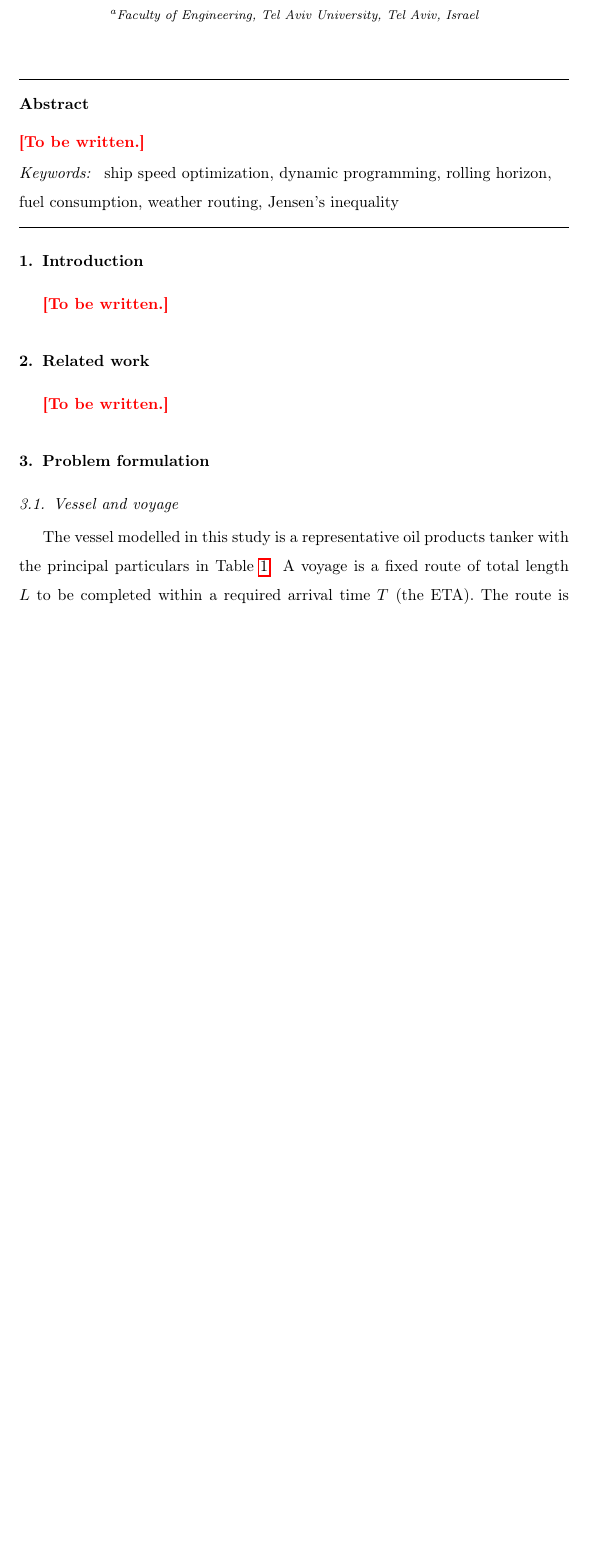
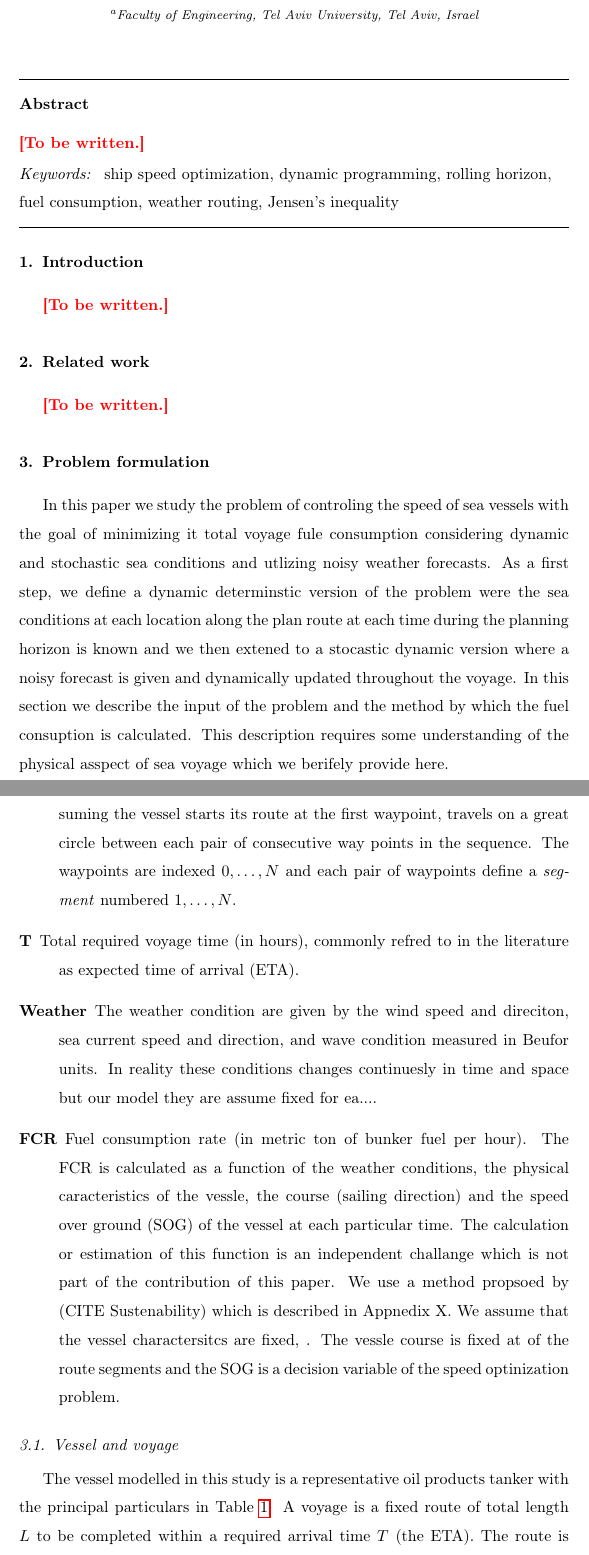
Before and after one commit to amishafir/Voyage_Optimization, a LaTeX paper (paper_workspace/paper_full_draft.tex): part of page 1 of 15 before the commit and two parts of pages 1 and 2 of 16 after it, the two joined at a grey line, cut so that both start at the same text, the shorter picture padded with empty space. Compiled offline with pdfLaTeX.

Commit message:
Update problem formulation section in paper draft

```diff
--- a/paper_workspace/paper_full_draft.tex
+++ b/paper_workspace/paper_full_draft.tex
@@ -67,6 +67,19 @@ weather routing \sep Jensen's inequality
 %% ============================================================ 3. PROBLEM FORMULATION
 \section{Problem formulation}
 \label{sec:problem}
+
+In this paper we study the problem of controling the speed of sea vessels with the goal of minimizing it total voyage fule consumption considering dynamic and stochastic sea conditions and utlizing noisy weather forecasts.  As a first step, we define a dynamic determinstic version of the problem were the sea conditions at each location along the plan route at each time during the planning horizon  is known and we then extened to a stocastic dynamic version where a noisy forecast is given and dynamically updated throughout the voyage.  In this section we describe the input of the problem and the method by which the fuel consuption is calculated. This description requires some understanding of the physical asspect of sea voyage which we berifely provide here.
+
+\begin{description}
+	\item[Route] A route is defined by a set by sequence of geographical waypoints assuming the vessel starts its route at the first waypoint, travels on a great circle between each pair of consecutive way points in the sequence.   The waypoints are  indexed $0,\ldots, N$ and each pair of waypoints define a \emph{segment} numbered $1,\ldots, N$.
+	\item[T]  Total required voyage time (in hours),  commonly refred to in the literature as expected time of arrival (ETA).
+	\item [Weather]    The weather condition are given by the wind speed and direciton, sea current speed and direction, and wave condition measured in Beufor units. In reality these conditions changes continuesly in time and space but our model they are assume fixed for ea....
+	\item[FCR]   Fuel consumption rate (in metric ton of bunker fuel per hour). The FCR is calculated as a function of the weather conditions, the physical caracteristics of the vessle, the course (sailing direction)  and the speed over ground (SOG)  of the vessel at each particular time. The calculation or estimation of this function is an independent challange which is not part of the contribution of this paper. We use a method propsoed by (CITE Sustenability) which is described in Appnedix X. We assume that the vessel charactersitcs are fixed, .  The vessle course is fixed at of the route segments and the SOG is a decision variable of the speed optinization problem.
+
+\end{description}
+
+
+
 
 \subsection{Vessel and voyage}
 The vessel modelled in this study is a representative oil products tanker with the principal
```
